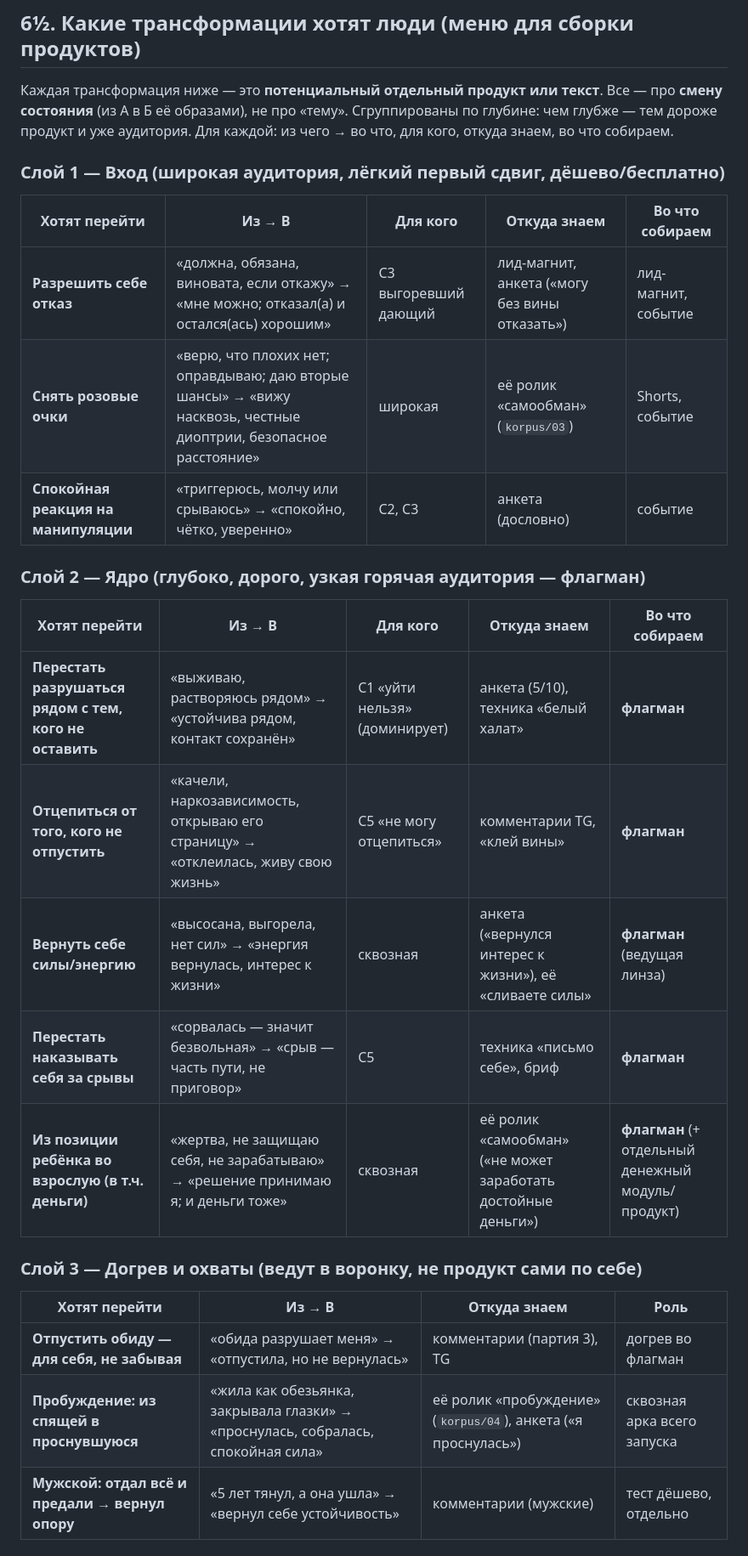
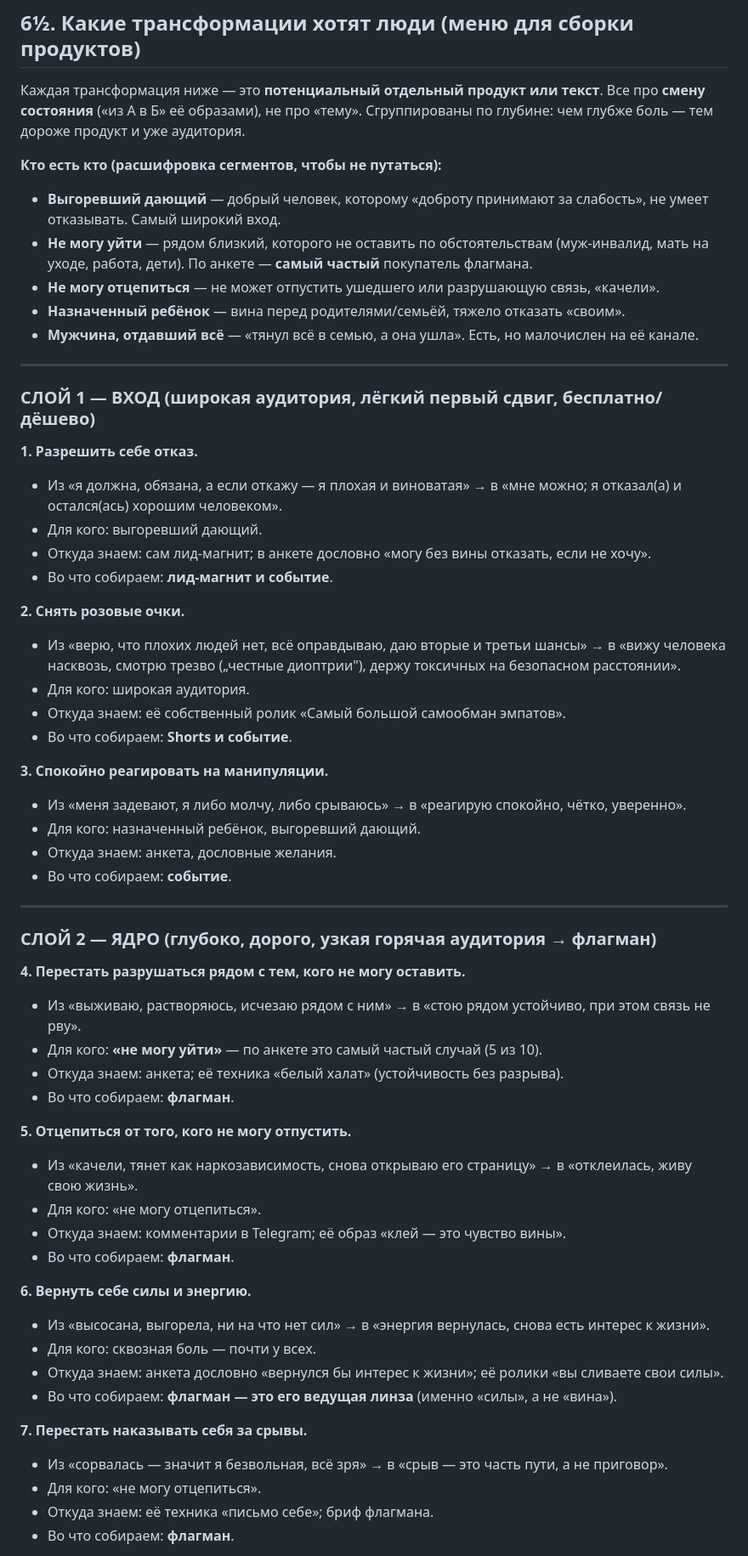
Before and after one commit to andzenho/violamaro, a Markdown page: sozvon-viola-2026-08-11.md, the part around one of its changes. Shown at 85% size. Drawn GitHub-style.

Commit message:
созвон: раздел 6½ переписан в читаемые блоки вместо тесных таблиц
Таблицы плохо читались на телефоне и сегменты были зашифрованы. Теперь каждая
трансформация — блок с полными фразами: из→в, для кого (с расшифровкой сегментов),
откуда знаем, во что собираем. 11 трансформаций по трём слоям + логика сборки.

Co-Authored-By: Claude Opus 4.8 <noreply@anthropic.com>
Claude-Session: https://claude.ai/code/session_018bBqm36Prmm3kZC8KAa7ZK

```diff
--- a/sozvon-viola-2026-08-11.md
+++ b/sozvon-viola-2026-08-11.md
@@ -135,27 +135,62 @@
 
 ## 6½. Какие трансформации хотят люди (меню для сборки продуктов)
 
-Каждая трансформация ниже — это **потенциальный отдельный продукт или текст**. Все — про **смену состояния** (из А в Б её образами), не про «тему». Сгруппированы по глубине: чем глубже — тем дороже продукт и уже аудитория. Для каждой: из чего → во что, для кого, откуда знаем, во что собираем.
+Каждая трансформация ниже — это **потенциальный отдельный продукт или текст**. Все про **смену состояния** («из А в Б» её образами), не про «тему». Сгруппированы по глубине: чем глубже боль — тем дороже продукт и уже аудитория.
 
-### Слой 1 — Вход (широкая аудитория, лёгкий первый сдвиг, дёшево/бесплатно)
-| Хотят перейти | Из → В | Для кого | Откуда знаем | Во что собираем |
-|---|---|---|---|---|
-| **Разрешить себе отказ** | «должна, обязана, виновата, если откажу» → «мне можно; отказал(а) и остался(ась) хорошим» | С3 выгоревший дающий | лид-магнит, анкета («могу без вины отказать») | лид-магнит, событие |
-| **Снять розовые очки** | «верю, что плохих нет; оправдываю; даю вторые шансы» → «вижу насквозь, честные диоптрии, безопасное расстояние» | широкая | её ролик «самообман» (`korpus/03`) | Shorts, событие |
-| **Спокойная реакция на манипуляции** | «триггерюсь, молчу или срываюсь» → «спокойно, чётко, уверенно» | С2, С3 | анкета (дословно) | событие |
+**Кто есть кто (расшифровка сегментов, чтобы не путаться):**
+- **Выгоревший дающий** — добрый человек, которому «доброту принимают за слабость», не умеет отказывать. Самый широкий вход.
+- **Не могу уйти** — рядом близкий, которого не оставить по обстоятельствам (муж-инвалид, мать на уходе, работа, дети). По анкете — **самый частый** покупатель флагмана.
+- **Не могу отцепиться** — не может отпустить ушедшего или разрушающую связь, «качели».
+- **Назначенный ребёнок** — вина перед родителями/семьёй, тяжело отказать «своим».
+- **Мужчина, отдавший всё** — «тянул всё в семью, а она ушла». Есть, но малочислен на её канале.
 
-### Слой 2 — Ядро (глубоко, дорого, узкая горячая аудитория — флагман)
-| Хотят перейти | Из → В | Для кого | Откуда знаем | Во что собираем |
-|---|---|---|---|---|
-| **Перестать разрушаться рядом с тем, кого не оставить** | «выживаю, растворяюсь рядом» → «устойчива рядом, контакт сохранён» | С1 «уйти нельзя» (доминирует) | анкета (5/10), техника «белый халат» | **флагман** |
-| **Отцепиться от того, кого не отпустить** | «качели, наркозависимость, открываю его страницу» → «отклеилась, живу свою жизнь» | С5 «не могу отцепиться» | комментарии TG, «клей вины» | **флагман** |
-| **Вернуть себе силы/энергию** | «высосана, выгорела, нет сил» → «энергия вернулась, интерес к жизни» | сквозная | анкета («вернулся интерес к жизни»), её «сливаете силы» | **флагман** (ведущая линза) |
-| **Перестать наказывать себя за срывы** | «сорвалась — значит безвольная» → «срыв — часть пути, не приговор» | С5 | техника «письмо себе», бриф | **флагман** |
-| **Из позиции ребёнка во взрослую (в т.ч. деньги)** | «жертва, не защищаю себя, не зарабатываю» → «решение принимаю я; и деньги тоже» | сквозная | её ролик «самообман» («не может заработать достойные деньги») | **флагман** (+ отдельный денежный модуль/продукт) |
+---
 
-### Слой 3 — Догрев и охваты (ведут в воронку, не продукт сами по себе)
-| Хотят перейти | Из → В | Откуда знаем | Роль |
-|---|---|---|---|
-| **Отпустить обиду — для себя, не забывая** | «обида разрушает меня» → «отпустила, но не вернулась» | комментарии (партия 3), TG | догрев во флагман |
-| **Пробуждение: из спящей в проснувшуюся** | «жила как обезьянка, закрывала глазки» → «проснулась, собралась, спокойная сила» | её ролик «пробуждение» (`korpus/04`), анкета («я проснулась») | сквозная арка всего запуска |
-| **Мужской: отдал всё и предали → вернул опору** | «5 лет тянул, а она ушла» → «вернул себе устойчивость» | комментарии (мужские) | тест дёшево, отдельно |
+### СЛОЙ 1 — ВХОД (широкая аудитория, лёгкий первый сдвиг, бесплатно/дёшево)
+
+**1. Разрешить себе отказ.**
+- Из «я должна, обязана, а если откажу — я плохая и виноватая» → в «мне можно; я отказал(а) и остался(ась) хорошим человеком».
+- Для кого: выгоревший дающий.
+- Откуда знаем: сам лид-магнит; в анкете дословно «могу без вины отказать, если не хочу».
+- Во что собираем: **лид-магнит и событие**.
+
+**2. Снять розовые очки.**
+- Из «верю, что плохих людей нет, всё оправдываю, даю вторые и третьи шансы» → в «вижу человека насквозь, смотрю трезво („честные диоптрии"), держу токсичных на безопасном расстоянии».
+- Для кого: широкая аудитория.
+- Откуда знаем: её собственный ролик «Самый большой самообман эмпатов».
+- Во что собираем: **Shorts и событие**.
+
+**3. Спокойно реагировать на манипуляции.**
+- Из «меня задевают, я либо молчу, либо срываюсь» → в «реагирую спокойно, чётко, уверенно».
+- Для кого: назначенный ребёнок, выгоревший дающий.
+- Откуда знаем: анкета, дословные желания.
+- Во что собираем: **событие**.
+
+---
+
+### СЛОЙ 2 — ЯДРО (глубоко, дорого, узкая горячая аудитория → флагман)
+
+**4. Перестать разрушаться рядом с тем, кого не могу оставить.**
+- Из «выживаю, растворяюсь, исчезаю рядом с ним» → в «стою рядом устойчиво, при этом связь не рву».
+- Для кого: **«не могу уйти»** — по анкете это самый частый случай (5 из 10).
+- Откуда знаем: анкета; её техника «белый халат» (устойчивость без разрыва).
+- Во что собираем: **флагман**.
+
+**5. Отцепиться от того, кого не могу отпустить.**
+- Из «качели, тянет как наркозависимость, снова открываю его страницу» → в «отклеилась, живу свою жизнь».
+- Для кого: «не могу отцепиться».
+- Откуда знаем: комментарии в Telegram; её образ «клей — это чувство вины».
+- Во что собираем: **флагман**.
+
+**6. Вернуть себе силы и энергию.**
+- Из «высосана, выгорела, ни на что нет сил» → в «энергия вернулась, снова есть интерес к жизни».
+- Для кого: сквозная боль — почти у всех.
+- Откуда знаем: анкета дословно «вернулся бы интерес к жизни»; её ролики «вы сливаете свои силы».
+- Во что собираем: **флагман — это его ведущая линза** (именно «силы», а не «вина»).
+
+**7. Перестать наказывать себя за срывы.**
+- Из «сорвалась — значит я безвольная, всё зря» → в «срыв — это часть пути, а не приговор».
+- Для кого: «не могу отцепиться».
+- Откуда знаем: её техника «письмо себе»; бриф флагмана.
+- Во что собираем: **флагман**.
+
```
Also changed, not shown: other parts of sozvon-viola-2026-08-11.md (+31 -5 lines).
